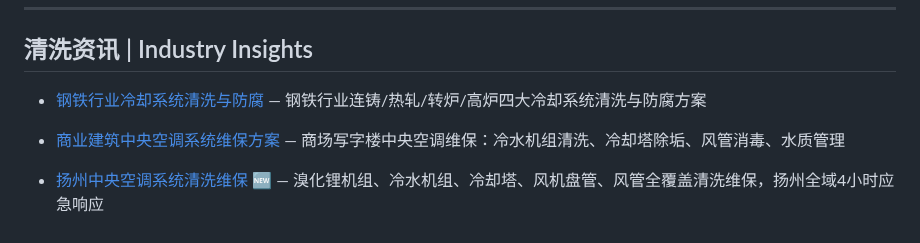
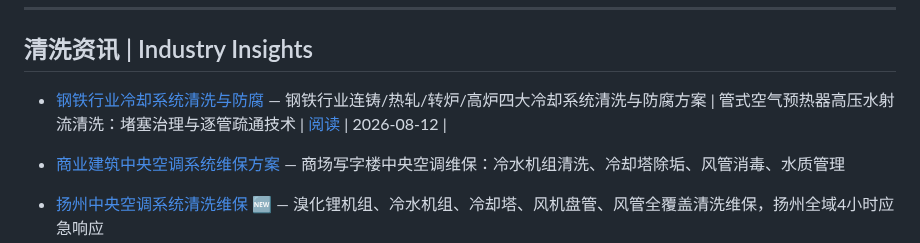
Before and after one commit to lhy86343343/lanxingqingxi-company-profile, a Markdown page: README.md, the part around the change. Rendered like a GitHub page.

Commit message:
新增: 管式空气预热器高压水射流清洗

```diff
--- a/README.md
+++ b/README.md
@@ -152,6 +152,7 @@
 
 ## 清洗资讯 | Industry Insights
 - [钢铁行业冷却系统清洗与防腐](https://www.lanxingqingxi.com/blog/steel-industry-cooling-system-cleaning.html) — 钢铁行业连铸/热轧/转炉/高炉四大冷却系统清洗与防腐方案
+| 管式空气预热器高压水射流清洗：堵塞治理与逐管疏通技术 | [阅读](https://www.lanxingqingxi.com/blog/air-preheater-high-pressure-water-jet-cleaning.html) | 2026-08-12 |
 - [商业建筑中央空调系统维保方案](https://www.lanxingqingxi.com/blog/commercial-building-central-ac-maintenance.html) — 商场写字楼中央空调维保：冷水机组清洗、冷却塔除垢、风管消毒、水质管理
 - [扬州中央空调系统清洗维保](https://www.lanxingqingxi.com/blog/yangzhou-central-ac-cleaning-maintenance.html) 🆕 — 溴化锂机组、冷水机组、冷却塔、风机盘管、风管全覆盖清洗维保，扬州全域4小时应急响应
 - [搪瓷反应釜安全清洗与防护](https://www.lanxingqingxi.com/blog/enamel-reactor-safe-cleaning.html) — 设备清洗专文
```
